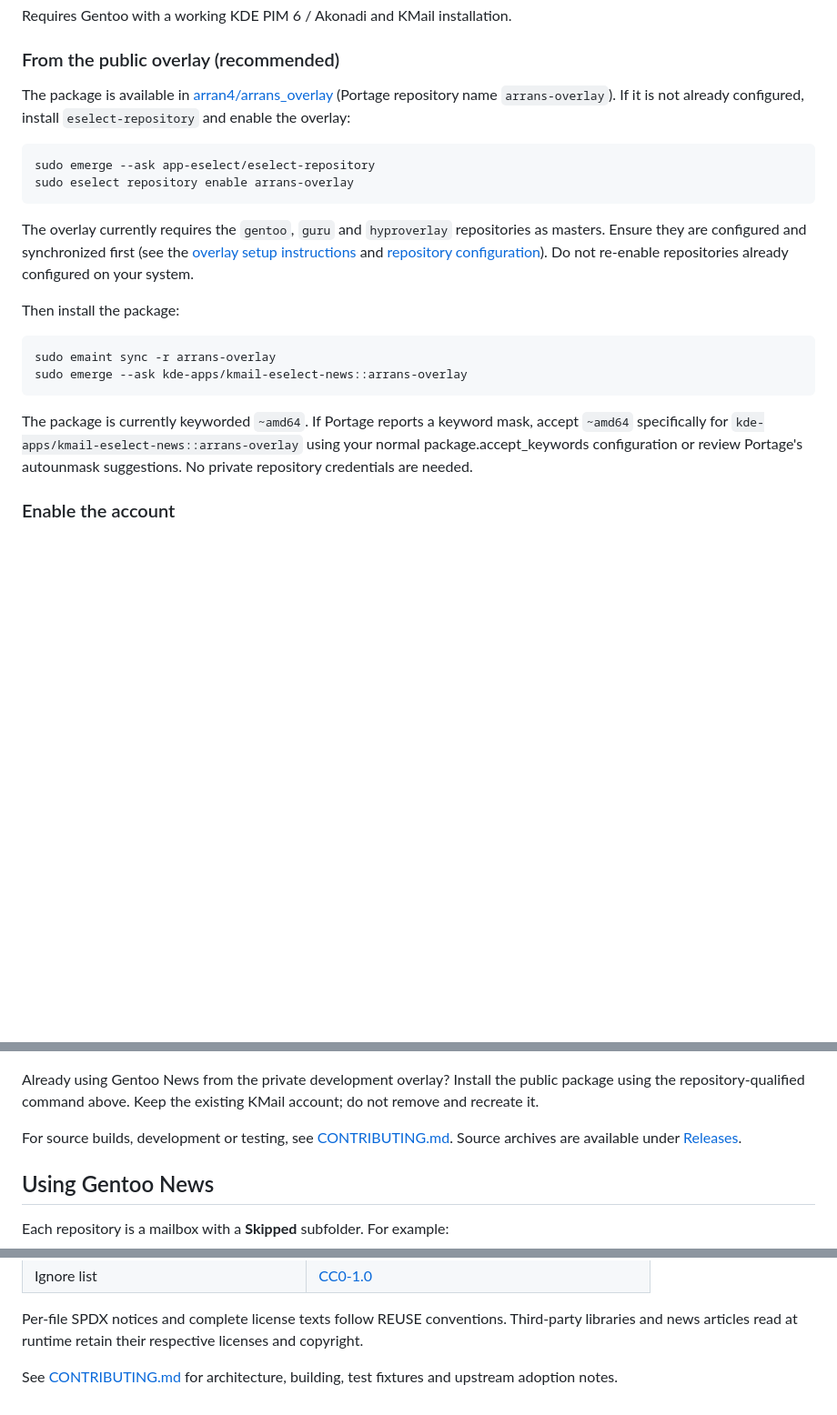
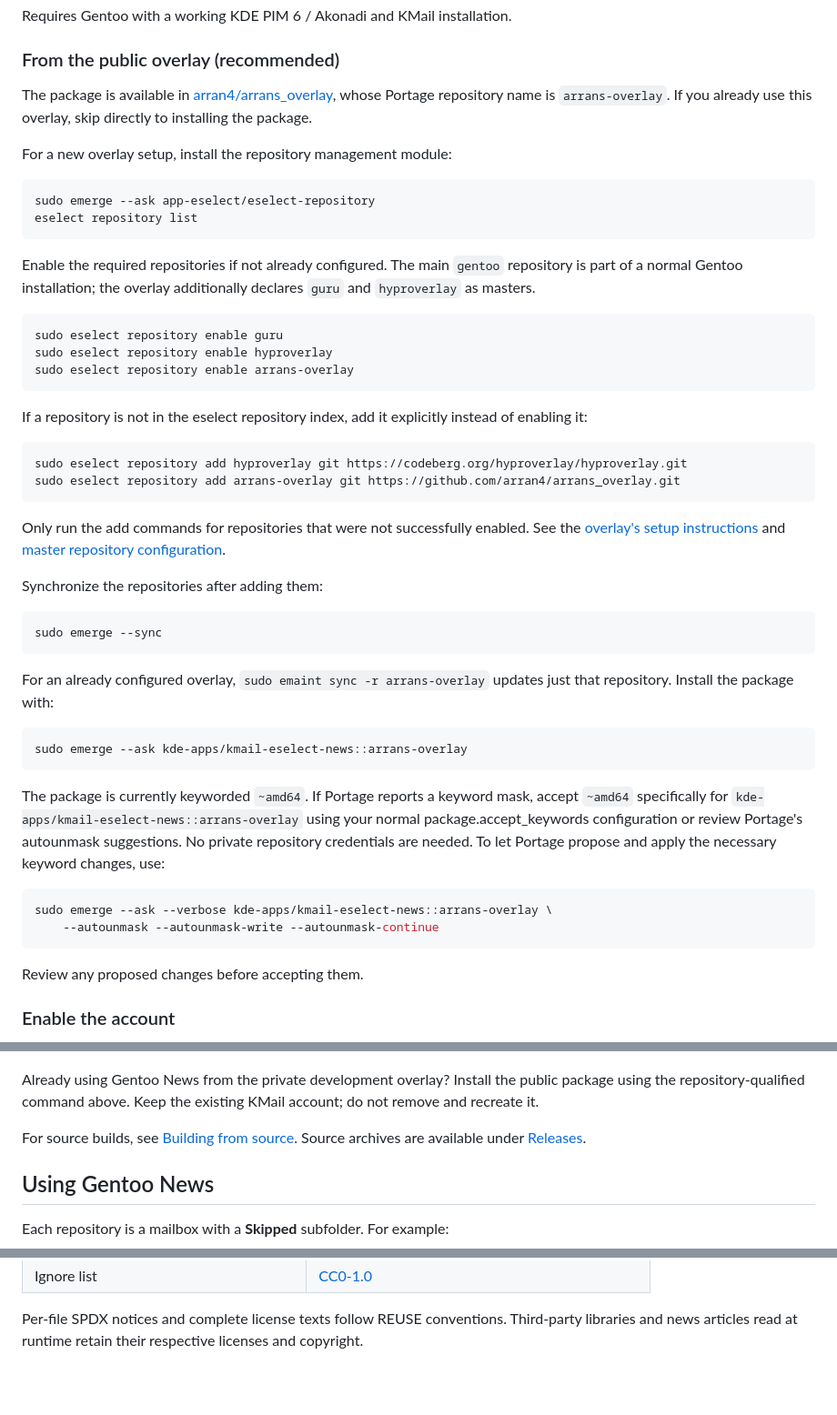
Before and after one commit to arran4/kmail-eselect-news, a Markdown page: README.md, 3 parts joined by grey strips. Shown at 91% size. GitHub-like rendering; blank space fills up the shorter version.

````diff
--- a/README.md
+++ b/README.md
@@ -21,23 +23,52 @@ Requires Gentoo with a working KDE PIM 6 / Akonadi and KMail installation.
 
 ### From the public overlay (recommended)
 
-The package is available in [arran4/arrans_overlay](https://github.com/arran4/arrans_overlay) (Portage repository name `arrans-overlay`). If it is not already configured, install `eselect-repository` and enable the overlay:
+The package is available in [arran4/arrans_overlay](https://github.com/arran4/arrans_overlay), whose Portage repository name is `arrans-overlay`. If you already use this overlay, skip directly to installing the package.
+
+For a new overlay setup, install the repository management module:
 
 ```sh
 sudo emerge --ask app-eselect/eselect-repository
+eselect repository list
+```
+
+Enable the required repositories if not already configured. The main `gentoo` repository is part of a normal Gentoo installation; the overlay additionally declares `guru` and `hyproverlay` as masters.
+
+```sh
+sudo eselect repository enable guru
+sudo eselect repository enable hyproverlay
 sudo eselect repository enable arrans-overlay
 ```
 
-The overlay currently requires the `gentoo`, `guru` and `hyproverlay` repositories as masters. Ensure they are configured and synchronized first (see the [overlay setup instructions](https://github.com/arran4/arrans_overlay/blob/main/readme.md) and [repository configuration](https://github.com/arran4/arrans_overlay/blob/main/metadata/layout.conf)). Do not re-enable repositories already configured on your system.
-
-Then install the package:
+If a repository is not in the eselect repository index, add it explicitly instead of enabling it:
 
 ```sh
-sudo emaint sync -r arrans-overlay
+sudo eselect repository add hyproverlay git https://codeberg.org/hyproverlay/hyproverlay.git
+sudo eselect repository add arrans-overlay git https://github.com/arran4/arrans_overlay.git
+```
+
+Only run the add commands for repositories that were not successfully enabled. See the [overlay's setup instructions](https://github.com/arran4/arrans_overlay/blob/main/readme.md) and [master repository configuration](https://github.com/arran4/arrans_overlay/blob/main/metadata/layout.conf).
+
+Synchronize the repositories after adding them:
+
+```sh
+sudo emerge --sync
+```
+
+For an already configured overlay, `sudo emaint sync -r arrans-overlay` updates just that repository. Install the package with:
+
+```sh
 sudo emerge --ask kde-apps/kmail-eselect-news::arrans-overlay
 ```
 
-The package is currently keyworded `~amd64`. If Portage reports a keyword mask, accept `~amd64` specifically for `kde-apps/kmail-eselect-news::arrans-overlay` using your normal package.accept_keywords configuration or review Portage's autounmask suggestions. No private repository credentials are needed.
+The package is currently keyworded `~amd64`. If Portage reports a keyword mask, accept `~amd64` specifically for `kde-apps/kmail-eselect-news::arrans-overlay` using your normal package.accept_keywords configuration or review Portage's autounmask suggestions. No private repository credentials are needed. To let Portage propose and apply the necessary keyword changes, use:
+
+```sh
+sudo emerge --ask --verbose kde-apps/kmail-eselect-news::arrans-overlay \
+    --autounmask --autounmask-write --autounmask-continue
+```
+
+Review any proposed changes before accepting them.
 
 ### Enable the account
 
@@ -50,7 +81,7 @@ The package is currently keyworded `~amd64`. If Portage reports a keyword mask,
 
 Already using Gentoo News from the private development overlay? Install the public package using the repository-qualified command above. Keep the existing KMail account; do not remove and recreate it.
 
-For source builds, development or testing, see [CONTRIBUTING.md](CONTRIBUTING.md). Source archives are available under [Releases](https://github.com/arran4/kmail-eselect-news/releases).
+For source builds, see [Building from source](#building-from-source). Source archives are available under [Releases](https://github.com/arran4/kmail-eselect-news/releases).
 
 ## Using Gentoo News
 
@@ -124,5 +223,3 @@ Thanks to the KDE PIM community for Akonadi and KMime. The [Maildir resource](ht
 | Ignore list | [CC0-1.0](LICENSES/CC0-1.0.txt) |
 
 Per-file SPDX notices and complete license texts follow REUSE conventions. Third-party libraries and news articles read at runtime retain their respective licenses and copyright.
-
-See [CONTRIBUTING.md](CONTRIBUTING.md) for architecture, building, test fixtures and upstream adoption notes.
````
Also changed, not shown: other parts of README.md (+70 -0 lines), CONTRIBUTING.md (deleted, +0 -154 lines), screenshots/kmail-gentoo-news.png (added), 1 other file.
